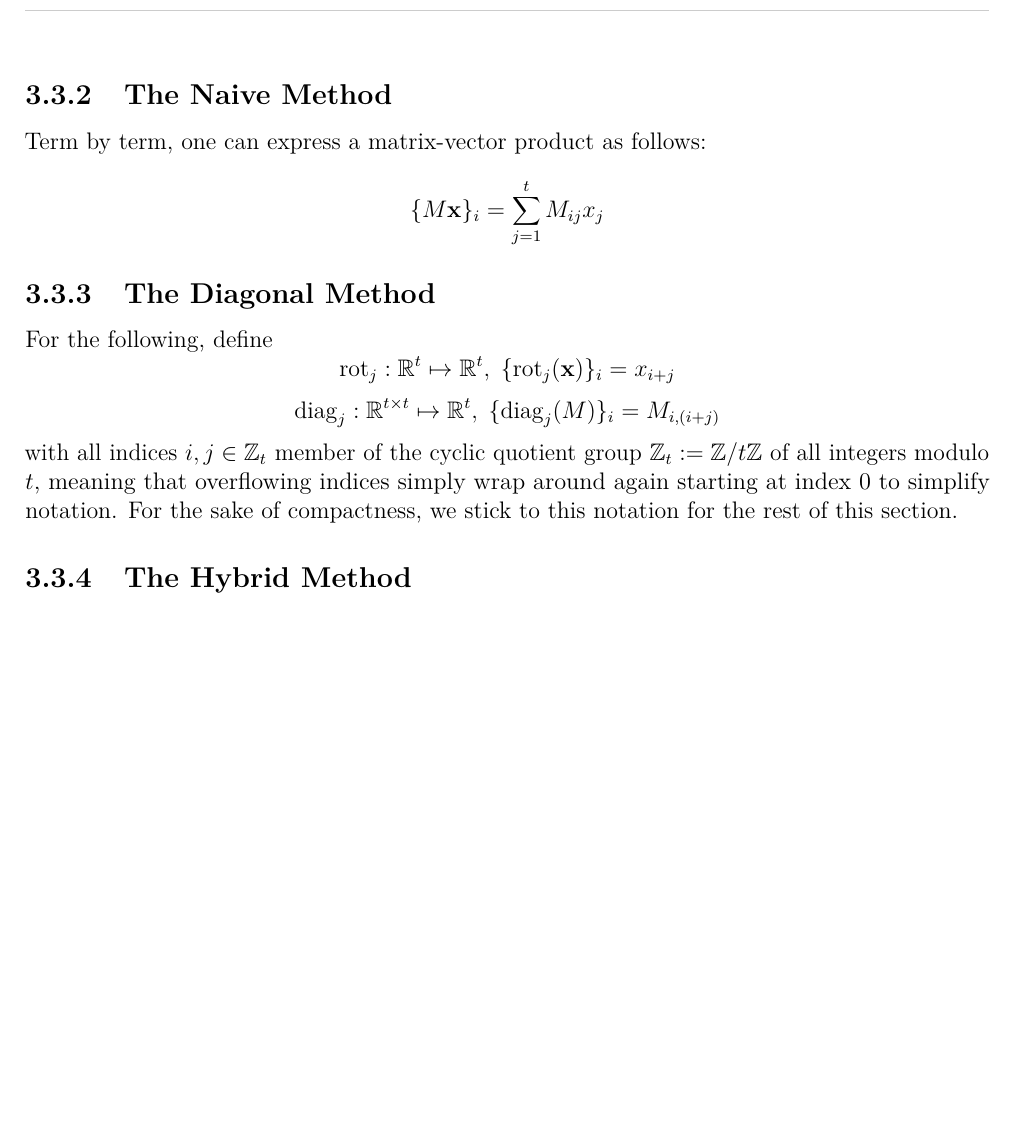
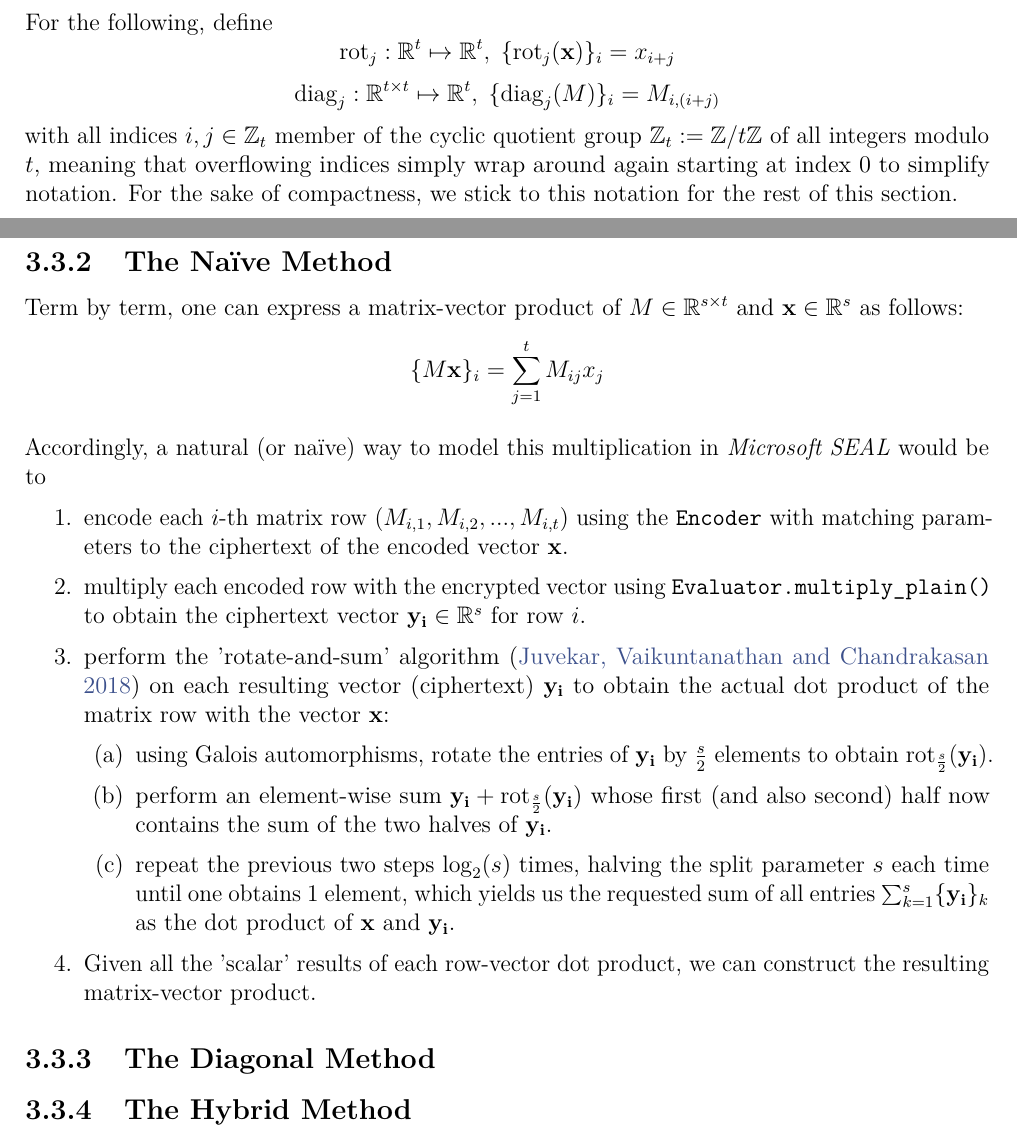
Before and after one commit to MrP01/BachelorsThesis, a LaTeX thesis (thesis/thesis.tex, which reads thesis/chapters/implementation.tex): part of page 12 of 21 before the commit and two parts of pages 11 and 12 of 22 after it, the two joined at a grey line, cut so that both start at the same text, the shorter picture padded with empty space. The pictures show the PDF file thesis/thesis.pdf that the author committed with the source.

Commit message:
describe the Naive matmul method in detail

```diff
--- a/thesis/chapters/implementation.tex
+++ b/thesis/chapters/implementation.tex
@@ -45,6 +45,15 @@ as described by \textcite{2018-gazelle} for square matrices.
   \item Babystep-Giantstep
 \end{enumerate}
 
+For the following, define
+\newcommand{\rot}{\mathrm{rot}}
+\newcommand{\diag}{\mathrm{diag}}
+$$\rot_j: \R^t \mapsto \R^t, \; \{\rot_j(\vec{x})\}_i = x_{i + j}$$
+$$\diag_j: \R^{t \times t} \mapsto \R^t, \; \{\diag_j(M)\}_i = M_{i, (i+j)}$$
+with all indices $i, j \in \Z_t$ member of the cyclic quotient group $\Z_t := \Z / t \Z$ of all integers
+modulo $t$, meaning that overflowing indices simply wrap around again starting at index $0$ to simplify notation.
+For the sake of compactness, we stick to this notation for the rest of this section.
+
 \begin{figure}
   \centering
   \includegraphics[width=0.4\linewidth]{figures/matrix-vector-multiplication-techniques.png}
@@ -64,7 +73,31 @@ This 'flaw' can be mitigated by a simple zero-padding approach
 in order to make the matrix square, filling in zeros until
 the lower dimension reaches the higher one.
 
-\subsection{The Naive Method}
-Term by term, one can express a matrix-vector product as follows:
+\subsection{The Naïve Method}
+Term by term, one can express a matrix-vector product of $M \in \R^{s \times t}$ and
+$\vec{x} \in \R^s$ as follows:
 $$\{M \vec{x}\}_i = \sum_{j=1}^{t} M_{ij} x_j$$
 
+Accordingly, a natural (or naïve) way to model this multiplication in \textit{Microsoft SEAL}
+would be to
+\begin{enumerate}
+  \item encode each $i$-th matrix row $(M_{i,1}, M_{i,2}, ..., M_{i,t})$ using the \cpp{Encoder}
+        with matching parameters to the ciphertext of the encoded vector $\vec{x}$.
+  \item multiply each encoded row with the encrypted vector using \cpp{Evaluator.multiply_plain()}
+        to obtain the ciphertext vector $\vec{y_i} \in \R^s$ for row $i$.
+  \item perform the 'rotate-and-sum' algorithm \parencite{2018-gazelle} on each
+        resulting vector (ciphertext) $\vec{y_i}$ to obtain the actual dot product
+        of the matrix row with the vector $\vec{x}$:
+        \begin{enumerate}
+          \item using Galois automorphisms, rotate the entries of $\vec{y_i}$ by $\frac{s}{2}$ elements
+                to obtain $\rot_{\frac{s}{2}}(\vec{y_i})$.
+          \item perform an element-wise sum $\vec{y_i} + \rot_{\frac{s}{2}}(\vec{y_i})$
+                whose first (and also second) half now contains the sum of the two halves of $\vec{y_i}$.
+          \item repeat the previous two steps $\log_2(s)$ times, halving the
+                split parameter $s$ each time until one obtains $1$ element,
+                which yields us the requested sum of all entries $\sum_{k=1}^s \{\vec{y_i}\}_k$
+                as the dot product of $\vec{x}$ and $\vec{y_i}$.
+        \end{enumerate}
+  \item Given all the 'scalar' results of each row-vector dot product,
+        we can construct the resulting matrix-vector product.
+\end{enumerate}
@@ -76,7 +106,3 @@ $$\rot_j: \R^t \mapsto \R^t, \; \{\rot_j(\vec{x})\}_i = x_{i + j}$$
-$$\diag_j: \R^{t \times t} \mapsto \R^t, \; \{\diag_j(M)\}_i = M_{i, (i+j)}$$
-with all indices $i, j \in \Z_t$ member of the cyclic quotient group $\Z_t := \Z / t \Z$ of all integers
-modulo $t$, meaning that overflowing indices simply wrap around again starting at index $0$ to simplify notation.
-For the sake of compactness, we stick to this notation for the rest of this section.
 
 \subsection{The Hybrid Method}
 \subsection{The Babystep-Giantstep Optimization}
```
Also changed, not shown: thesis/thesis.pdf, thesis/chapters/implementation.tex (5 more changed lines).
